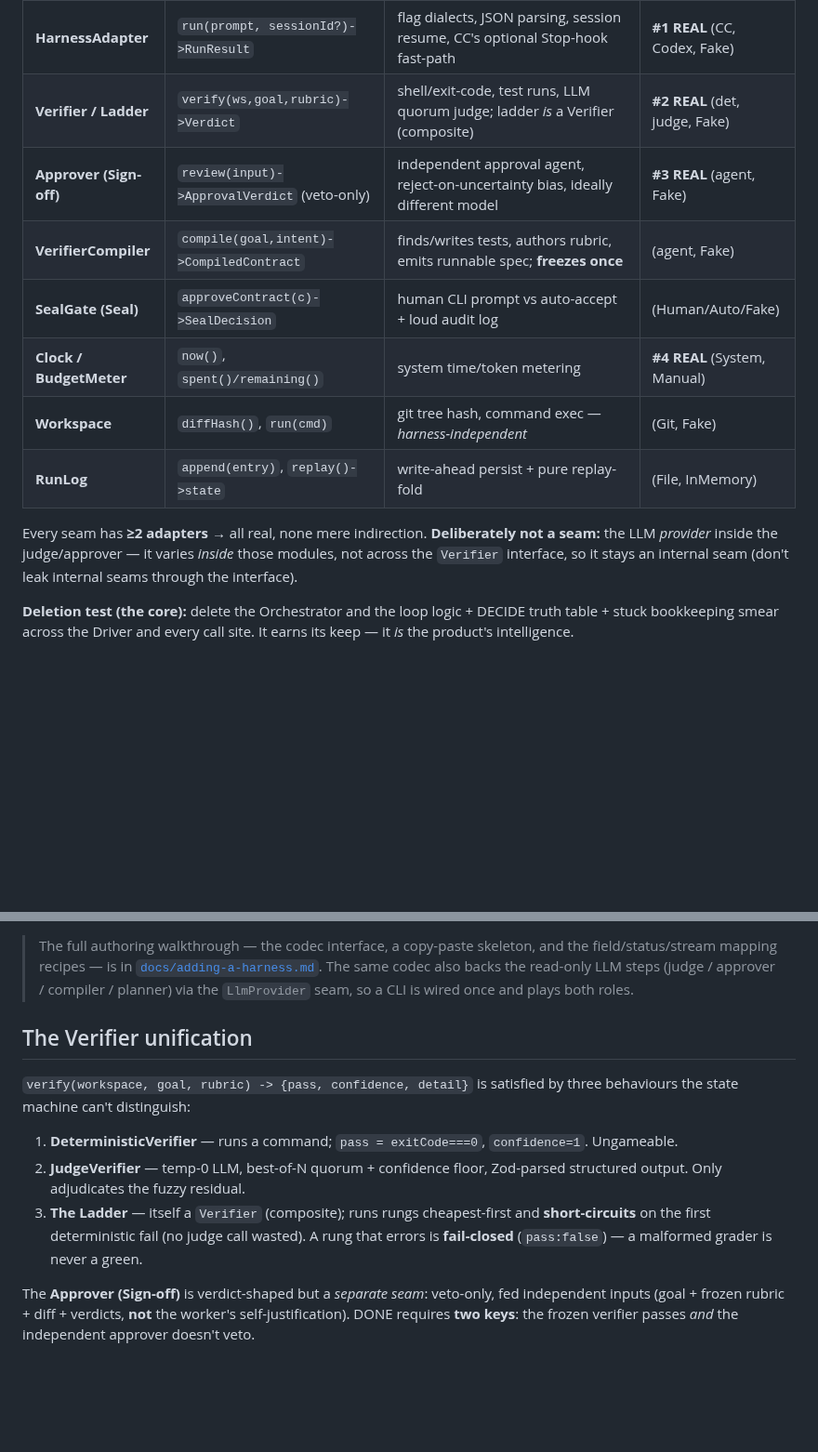
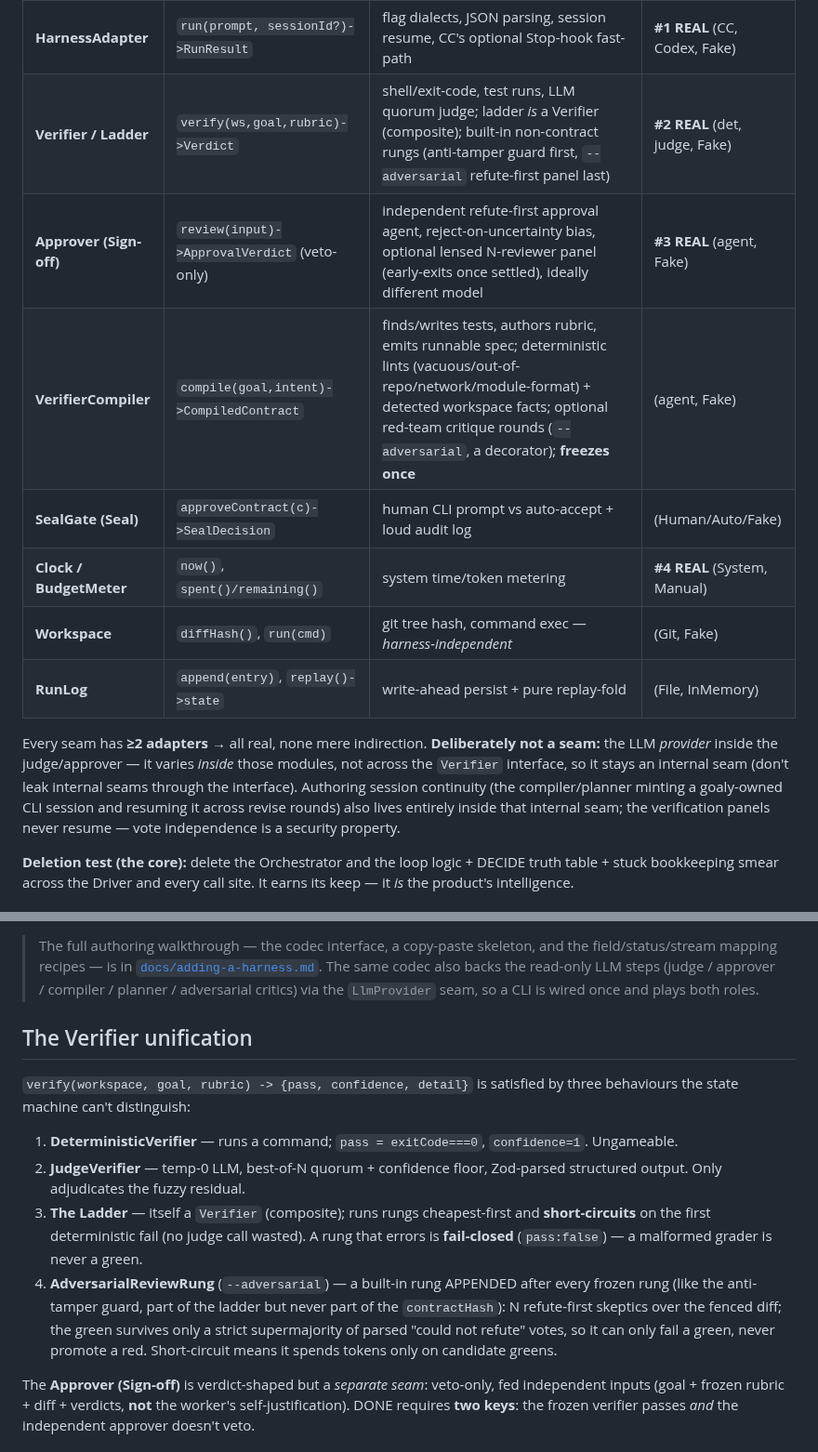
Before and after one commit to krimvp/goaly, a Markdown page: ARCHITECTURE.md, 2 parts joined by grey strips. Shown at 93% size. GitHub-like rendering; blank space fills up the shorter version.

```diff
--- a/ARCHITECTURE.md
+++ b/ARCHITECTURE.md
@@ -56,9 +56,9 @@ makes the whole run replayable from the log.
 | **Orchestrator** | `step(state,event)->[state,Command[]]`, `initial(config)` — *pure, sync* | whole COMPILE→Seal→loop→DECIDE graph, iteration count, stuck bookkeeping | the spine |
 | **Driver** | `drive(deps,config)->RunOutcome` | command interpreter, write-ahead persist, crash→Event, budget polling | — |
 | **HarnessAdapter** | `run(prompt, sessionId?)->RunResult` | flag dialects, JSON parsing, session resume, CC's optional Stop-hook fast-path | **#1 REAL** (CC, Codex, Fake) |
-| **Verifier / Ladder** | `verify(ws,goal,rubric)->Verdict` | shell/exit-code, test runs, LLM quorum judge; ladder *is* a Verifier (composite) | **#2 REAL** (det, judge, Fake) |
-| **Approver (Sign-off)** | `review(input)->ApprovalVerdict` (veto-only) | independent approval agent, reject-on-uncertainty bias, ideally different model | **#3 REAL** (agent, Fake) |
-| **VerifierCompiler** | `compile(goal,intent)->CompiledContract` | finds/writes tests, authors rubric, emits runnable spec; **freezes once** | (agent, Fake) |
+| **Verifier / Ladder** | `verify(ws,goal,rubric)->Verdict` | shell/exit-code, test runs, LLM quorum judge; ladder *is* a Verifier (composite); built-in non-contract rungs (anti-tamper guard first, `--adversarial` refute-first panel last) | **#2 REAL** (det, judge, Fake) |
+| **Approver (Sign-off)** | `review(input)->ApprovalVerdict` (veto-only) | independent refute-first approval agent, reject-on-uncertainty bias, optional lensed N-reviewer panel (early-exits once settled), ideally different model | **#3 REAL** (agent, Fake) |
+| **VerifierCompiler** | `compile(goal,intent)->CompiledContract` | finds/writes tests, authors rubric, emits runnable spec; deterministic lints (vacuous/out-of-repo/network/module-format) + detected workspace facts; optional red-team critique rounds (`--adversarial`, a decorator); **freezes once** | (agent, Fake) |
 | **SealGate (Seal)** | `approveContract(c)->SealDecision` | human CLI prompt vs auto-accept + loud audit log | (Human/Auto/Fake) |
 | **Clock / BudgetMeter** | `now()`, `spent()/remaining()` | system time/token metering | **#4 REAL** (System, Manual) |
 | **Workspace** | `diffHash()`, `run(cmd)` | git tree hash, command exec — *harness-independent* | (Git, Fake) |
@@ -67,7 +67,10 @@ makes the whole run replayable from the log.
 Every seam has **≥2 adapters** → all real, none mere indirection. **Deliberately not a
 seam:** the LLM *provider* inside the judge/approver — it varies *inside* those modules,
 not across the `Verifier` interface, so it stays an internal seam (don't leak internal
-seams through the interface).
+seams through the interface). Authoring session continuity (the compiler/planner minting a
+goaly-owned CLI session and resuming it across revise rounds) also lives entirely inside
+that internal seam; the verification panels never resume — vote independence is a security
+property.
 
 **Deletion test (the core):** delete the Orchestrator and the loop logic + DECIDE truth
 table + stuck bookkeeping smear across the Driver and every call site. It earns its keep —
@@ -101,8 +104,8 @@ orchestrator (DESIGN's "wrapper-first, hooks as an optimization").
 
 > The full authoring walkthrough — the codec interface, a copy-paste skeleton, and the
 > field/status/stream mapping recipes — is in [`docs/adding-a-harness.md`](docs/adding-a-harness.md).
-> The same codec also backs the read-only LLM steps (judge / approver / compiler / planner) via the
-> `LlmProvider` seam, so a CLI is wired once and plays both roles.
+> The same codec also backs the read-only LLM steps (judge / approver / compiler / planner /
+> adversarial critics) via the `LlmProvider` seam, so a CLI is wired once and plays both roles.
 
 ## The Verifier unification
 
@@ -116,6 +119,11 @@ behaviours the state machine can't distinguish:
 3. **The Ladder** — itself a `Verifier` (composite); runs rungs cheapest-first and
    **short-circuits** on the first deterministic fail (no judge call wasted). A rung that
    errors is **fail-closed** (`pass:false`) — a malformed grader is never a green.
+4. **AdversarialReviewRung** (`--adversarial`) — a built-in rung APPENDED after every
+   frozen rung (like the anti-tamper guard, part of the ladder but never part of the
+   `contractHash`): N refute-first skeptics over the fenced diff; the green survives only
+   a strict supermajority of parsed "could not refute" votes, so it can only fail a green,
+   never promote a red. Short-circuit means it spends tokens only on candidate greens.
 
 The **Approver (Sign-off)** is verdict-shaped but a *separate seam*: veto-only, fed
 independent inputs (goal + frozen rubric + diff + verdicts, **not** the worker's
```
Also changed, not shown: CONTEXT.md (+20 -1 lines).
